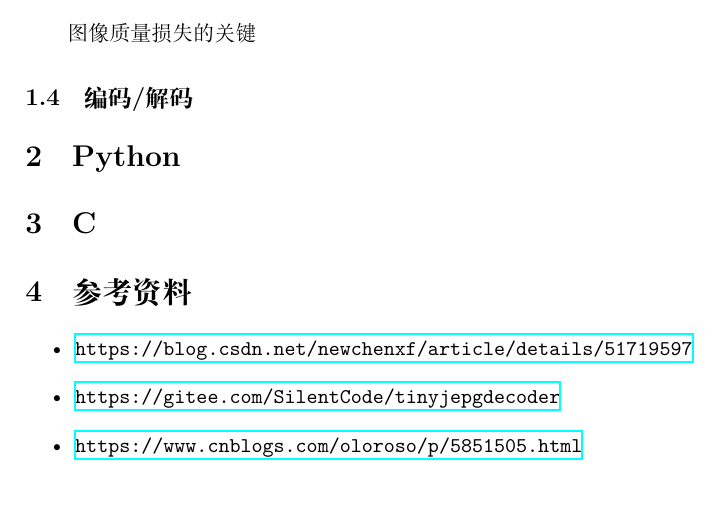
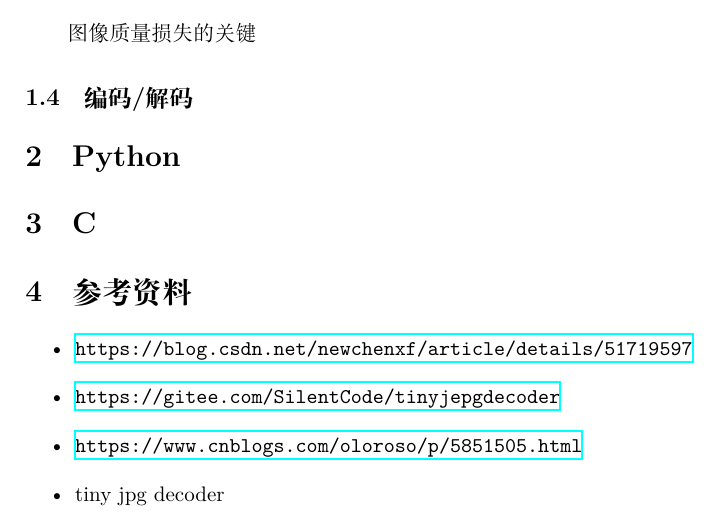
Before and after one commit to jinfeng-zhuang/VideoZ, a LaTeX document (JPEG/JPEG.tex): part of the page, cut so that both start at the same text. Compiled offline with XeLaTeX.

Commit message:
jpeg: add source reference

```diff
--- a/JPEG/JPEG.tex
+++ b/JPEG/JPEG.tex
@@ -35,6 +35,7 @@
 \item \url{https://blog.csdn.net/newchenxf/article/details/51719597}
 \item \url{https://gitee.com/SilentCode/tinyjepgdecoder}
 \item \url{https://www.cnblogs.com/oloroso/p/5851505.html}
+\item tiny jpg decoder
 \end{itemize}
 
 \end{document}
```
